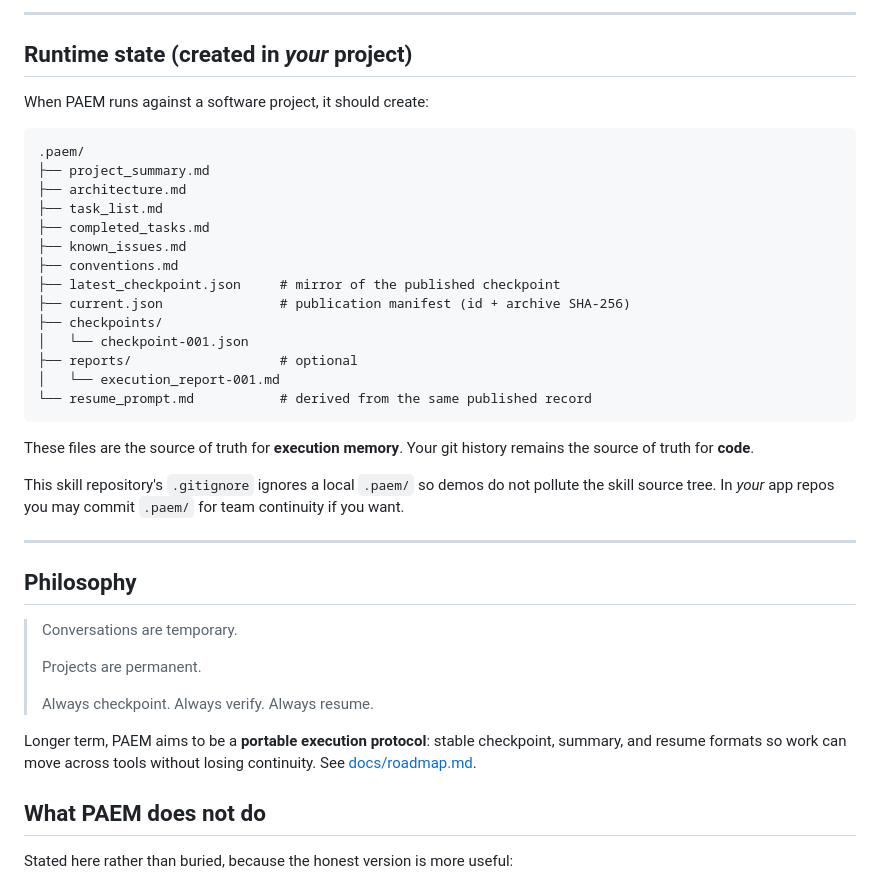
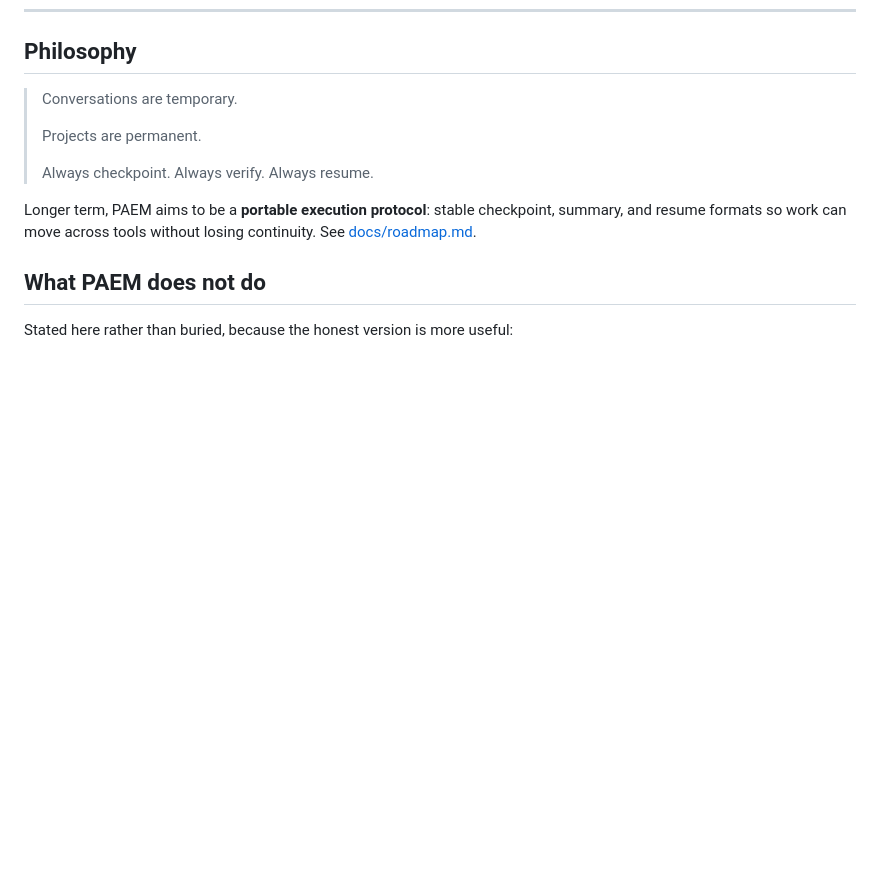
Before and after one commit to soyames/PAEM-skill, a Markdown page: README.md, the part around one of its changes. GitHub-like rendering; blank space fills up the shorter version.

````diff
--- a/README.md
+++ b/README.md
@@ -253,32 +188,3 @@ PAEM-skill/
----
-
-## Runtime state (created in *your* project)
-
-When PAEM runs against a software project, it should create:
-
-```text
-.paem/
-├── project_summary.md
-├── architecture.md
-├── task_list.md
-├── completed_tasks.md
-├── known_issues.md
-├── conventions.md
-├── latest_checkpoint.json     # mirror of the published checkpoint
-├── current.json               # publication manifest (id + archive SHA-256)
-├── checkpoints/
-│   └── checkpoint-001.json
-├── reports/                   # optional
-│   └── execution_report-001.md
-└── resume_prompt.md           # derived from the same published record
-```
-
-These files are the source of truth for **execution memory**. Your git history remains the source of truth for **code**.
-
-This skill repository's `.gitignore` ignores a local `.paem/` so demos do not pollute the skill source tree. In *your* app repos you may commit `.paem/` for team continuity if you want.
-
----
-
 ## Philosophy
 
 > Conversations are temporary.
````
Also changed, not shown: other parts of README.md (+0 -65 lines).
